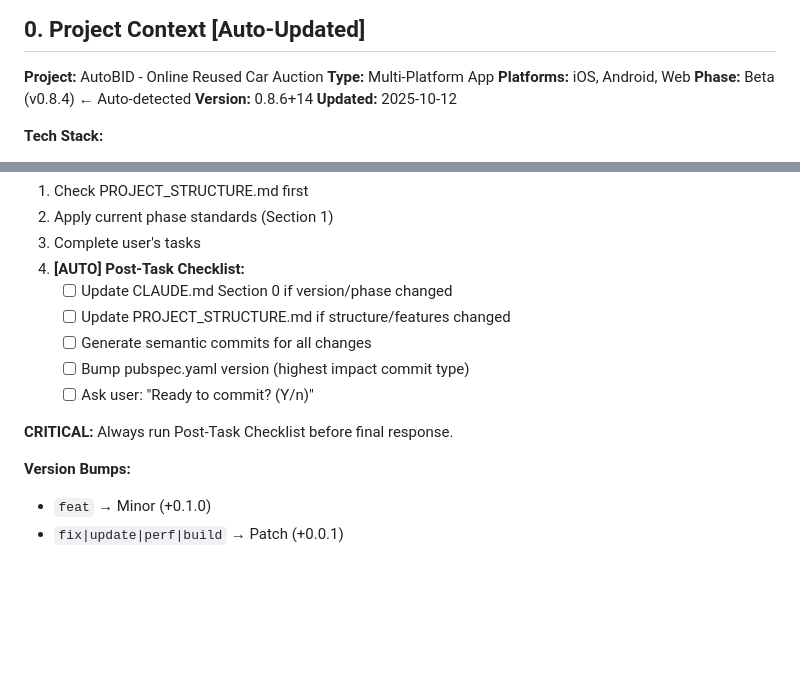
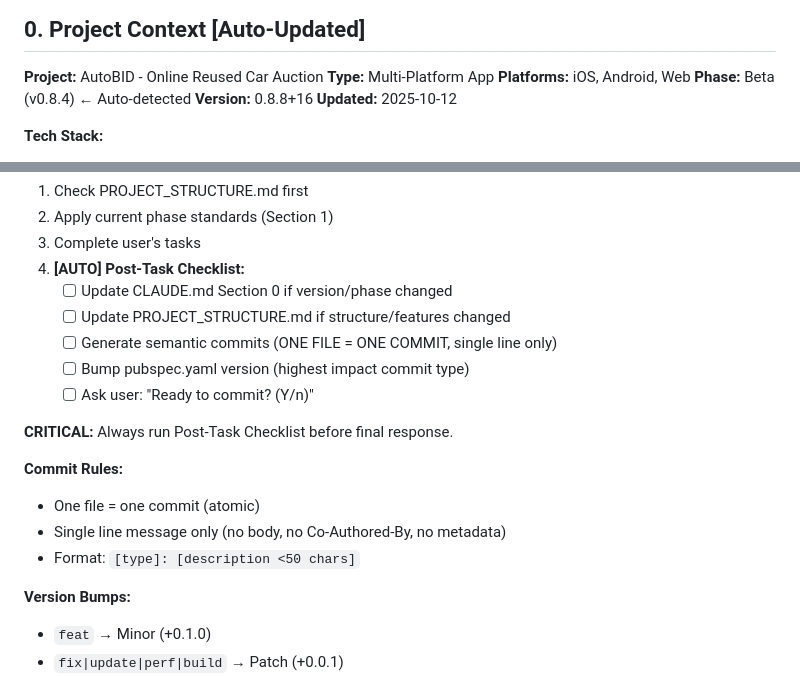
Before and after one commit to aimsahorizon/autobid-flutter, a Markdown page: CLAUDE.md, 2 parts joined by grey strips. GitHub-like rendering; blank space fills up the shorter version.

Commit message:
docs: add commit rules to core instructions

```diff
--- a/CLAUDE.md
+++ b/CLAUDE.md
@@ -6,7 +6,7 @@
 **Type:** Multi-Platform App
 **Platforms:** iOS, Android, Web
 **Phase:** Beta (v0.8.4) ← Auto-detected
-**Version:** 0.8.6+14
+**Version:** 0.8.8+16
 **Updated:** 2025-10-12
 
 **Tech Stack:**
@@ -49,11 +49,16 @@
 4. **[AUTO] Post-Task Checklist:**
    - [ ] Update CLAUDE.md Section 0 if version/phase changed
    - [ ] Update PROJECT_STRUCTURE.md if structure/features changed
-   - [ ] Generate semantic commits for all changes
+   - [ ] Generate semantic commits (ONE FILE = ONE COMMIT, single line only)
    - [ ] Bump pubspec.yaml version (highest impact commit type)
    - [ ] Ask user: "Ready to commit? (Y/n)"
 
 **CRITICAL:** Always run Post-Task Checklist before final response.
+
+**Commit Rules:**
+- One file = one commit (atomic)
+- Single line message only (no body, no Co-Authored-By, no metadata)
+- Format: `[type]: [description <50 chars]`
 
 **Version Bumps:**
 - `feat` → Minor (+0.1.0)
```
